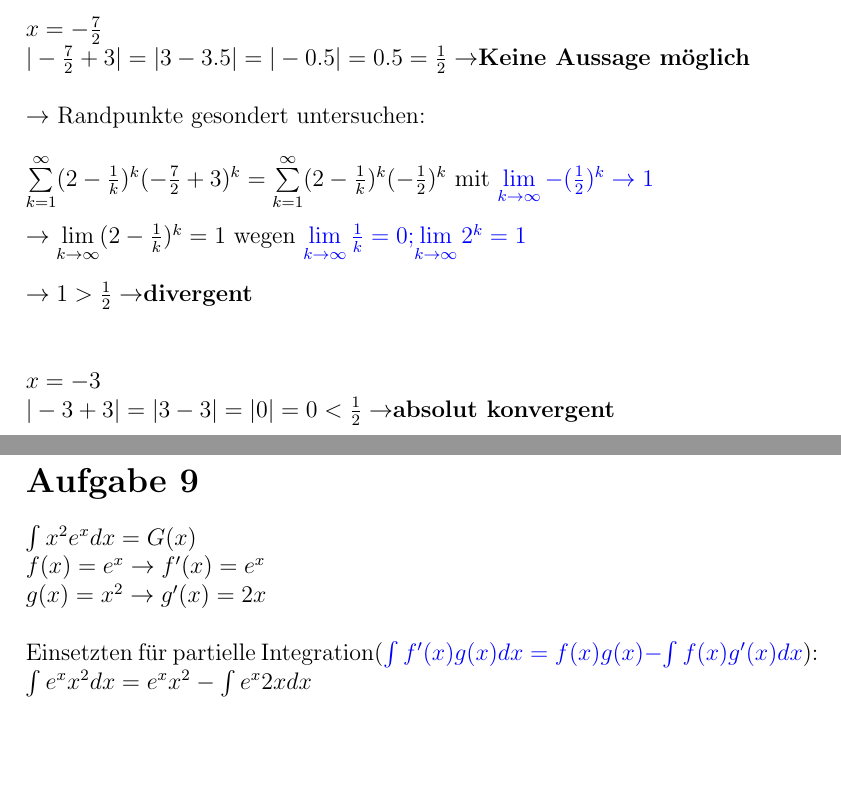
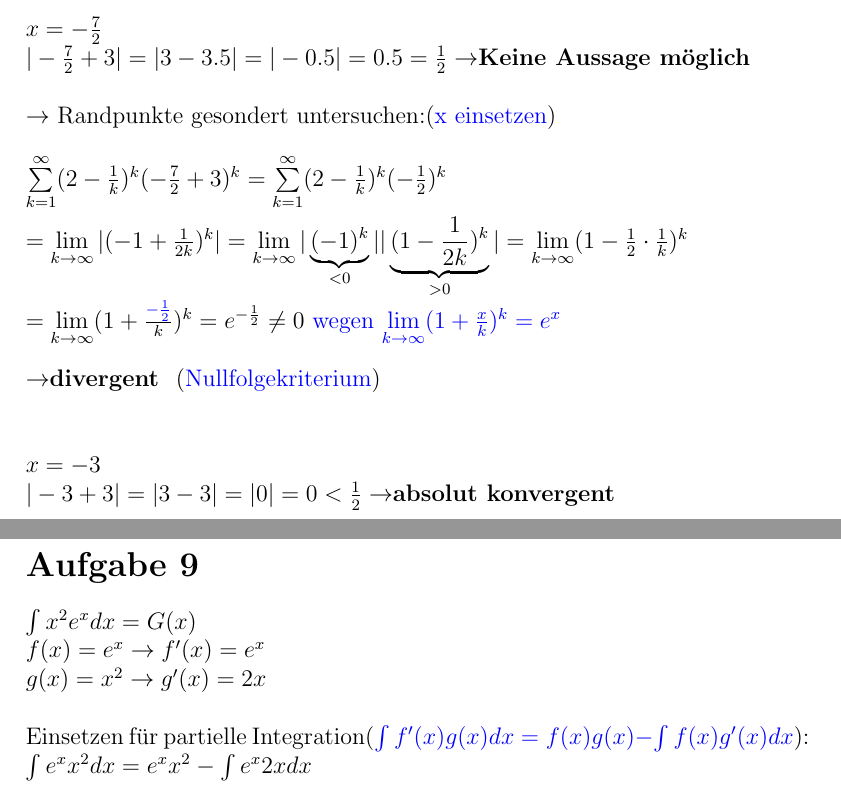
Before and after one commit to Dantes999/MatheII, a LaTeX document (Aufgaben/2/Arthur.tex): two parts of pages 2 and 3 of 3, joined at a grey line, cut so that both start at the same text, the shorter picture padded with empty space. Compiled offline with pdfLaTeX.

Commit message:
update aufgabe 8

```diff
--- a/Aufgaben/2/Arthur.tex
+++ b/Aufgaben/2/Arthur.tex
@@ -56,13 +56,16 @@ $x = -\frac{7}{2}$
 $|-\frac{7}{2}+3|=|3-3.5|=|-0.5|=0.5 = \frac{1}{2} \rightarrow $\textbf{Keine Aussage möglich}
 \\
 \\
-$\rightarrow$ Randpunkte gesondert untersuchen:\\
+$\rightarrow$ Randpunkte gesondert untersuchen:(\textcolor{blue}{x einsetzen})\\
 \\
-$\sum\limits_{k=1}^{\infty}(2-\frac{1}{k})^k(-\frac{7}{2}+3)^k = \sum\limits_{k=1}^{\infty}(2-\frac{1}{k})^k(-\frac{1}{2})^k$ mit \textcolor{blue}{$\lim\limits_{k\rightarrow \infty}-(\frac{1}{2})^k\rightarrow 1$}\\
+$\sum\limits_{k=1}^{\infty}(2-\frac{1}{k})^k(-\frac{7}{2}+3)^k = \sum\limits_{k=1}^{\infty}(2-\frac{1}{k})^k(-\frac{1}{2})^k$\\
 \\
-$\rightarrow \lim\limits_{k\rightarrow \infty}(2-\frac{1}{k})^k = 1$ wegen \textcolor{blue}{$\lim\limits_{k\rightarrow \infty}\frac{1}{k}=0 $;$\lim\limits_{k\rightarrow \infty}2^k = 1$}
-\\\\
-$\rightarrow 1 > \frac{1}{2} \rightarrow $\textbf{divergent}
+$=\lim\limits_{k\rightarrow \infty}|(-1+\frac{1}{2k})^k|=\lim\limits_{k\rightarrow \infty}|\underbrace{(-1)^k}_{<0}||\underbrace{(1-\frac{1}{2k})^k}_{>0}|=\lim\limits_{k\rightarrow \infty}(1-\frac{1}{2}\cdot \frac{1}{k})^k$\\
+\\
+$=\lim\limits_{k\rightarrow \infty}(1+\frac{\textcolor{blue}{-\frac{1}{2}}}{k})^k = e^{-\frac{1}{2}} \neq 0 $ \textcolor{blue}{ wegen $\lim\limits_{k\rightarrow \infty}(1+\frac{x}{k})^k =e^x$}
+\\
+\\
+$\rightarrow $\textbf{divergent } (\textcolor{blue}{Nullfolgekriterium})
 \\
 \\
 \\
@@ -75,7 +78,7 @@ $\int x^2e^xdx=G(x)$\\
 $f(x) =e^x\rightarrow f'(x)=e^x$\\
 $g(x) =x^2\rightarrow g'(x)=2x$\\
 \\
-Einsetzten für partielle Integration(\textcolor{blue}{$\int f'(x)g(x)dx=f(x)g(x)-\int f(x)g'(x)dx$}):\\
+Einsetzen für partielle Integration(\textcolor{blue}{$\int f'(x)g(x)dx=f(x)g(x)-\int f(x)g'(x)dx$}):\\
 $\int e^xx^2dx=e^xx^2-\int e^x2x dx$\\
 \\
 zu $\int e^x2xdx$:\\
```
Also changed, not shown: Aufgaben/2/Arthur.pdf, Aufgaben/2/Arthur.tex (2 more changed lines).
